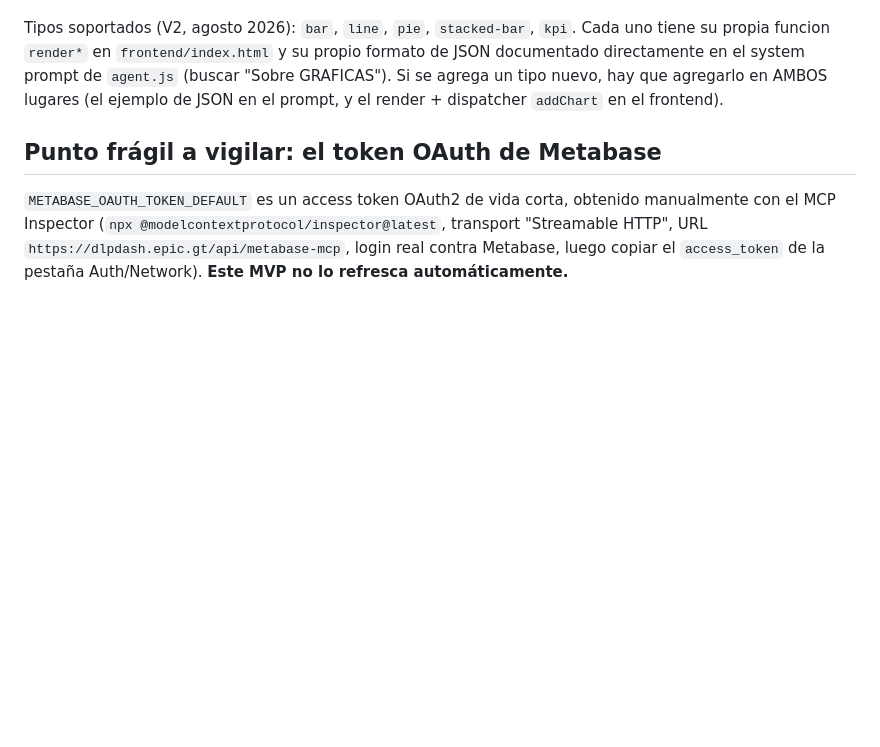
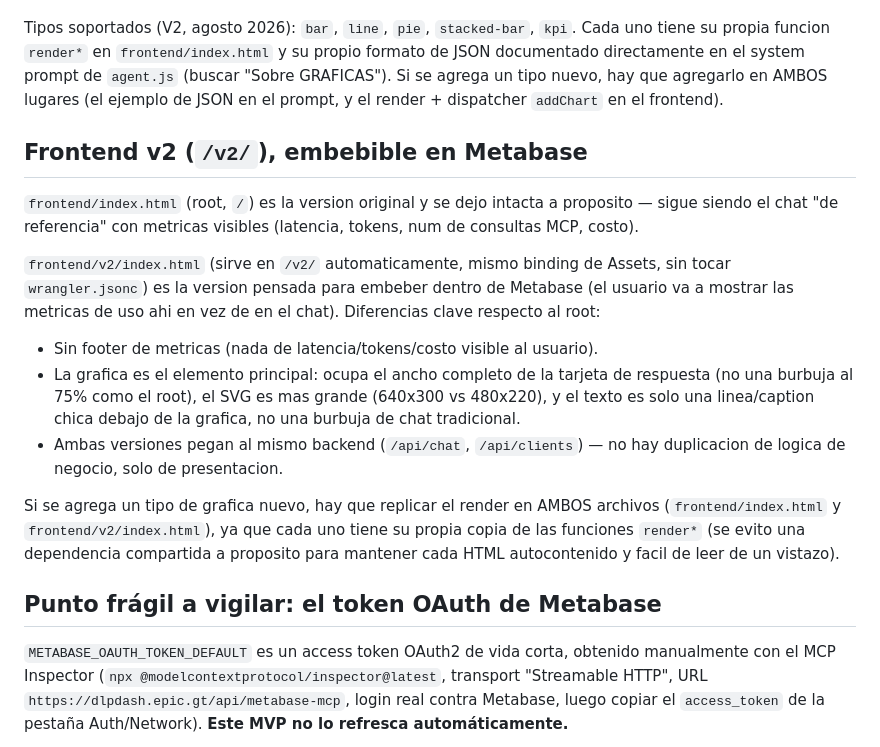
Before and after one commit to Mimergt/epic-analyst, a Markdown page: AGENT_CONTEXT.md, the part around the change. GitHub-like rendering; blank space fills up the shorter version.

Commit message:
Documentar frontend v2 en AGENT_CONTEXT.md

```diff
--- a/AGENT_CONTEXT.md
+++ b/AGENT_CONTEXT.md
@@ -125,6 +125,30 @@ formato de JSON documentado directamente en el system prompt de `agent.js`
 AMBOS lugares (el ejemplo de JSON en el prompt, y el render + dispatcher
 `addChart` en el frontend).
 
+## Frontend v2 (`/v2/`), embebible en Metabase
+
+`frontend/index.html` (root, `/`) es la version original y se dejo intacta a
+proposito — sigue siendo el chat "de referencia" con metricas visibles
+(latencia, tokens, num de consultas MCP, costo).
+
+`frontend/v2/index.html` (sirve en `/v2/` automaticamente, mismo binding de
+Assets, sin tocar `wrangler.jsonc`) es la version pensada para embeber dentro
+de Metabase (el usuario va a mostrar las metricas de uso ahi en vez de en el
+chat). Diferencias clave respecto al root:
+- Sin footer de metricas (nada de latencia/tokens/costo visible al usuario).
+- La grafica es el elemento principal: ocupa el ancho completo de la tarjeta
+  de respuesta (no una burbuja al 75% como el root), el SVG es mas grande
+  (640x300 vs 480x220), y el texto es solo una linea/caption chica debajo de
+  la grafica, no una burbuja de chat tradicional.
+- Ambas versiones pegan al mismo backend (`/api/chat`, `/api/clients`) — no
+  hay duplicacion de logica de negocio, solo de presentacion.
+
+Si se agrega un tipo de grafica nuevo, hay que replicar el render en AMBOS
+archivos (`frontend/index.html` y `frontend/v2/index.html`), ya que cada uno
+tiene su propia copia de las funciones `render*` (se evito una dependencia
+compartida a proposito para mantener cada HTML autocontenido y facil de leer
+de un vistazo).
+
 ## Punto frágil a vigilar: el token OAuth de Metabase
 
 `METABASE_OAUTH_TOKEN_DEFAULT` es un access token OAuth2 de vida corta, obtenido
```
